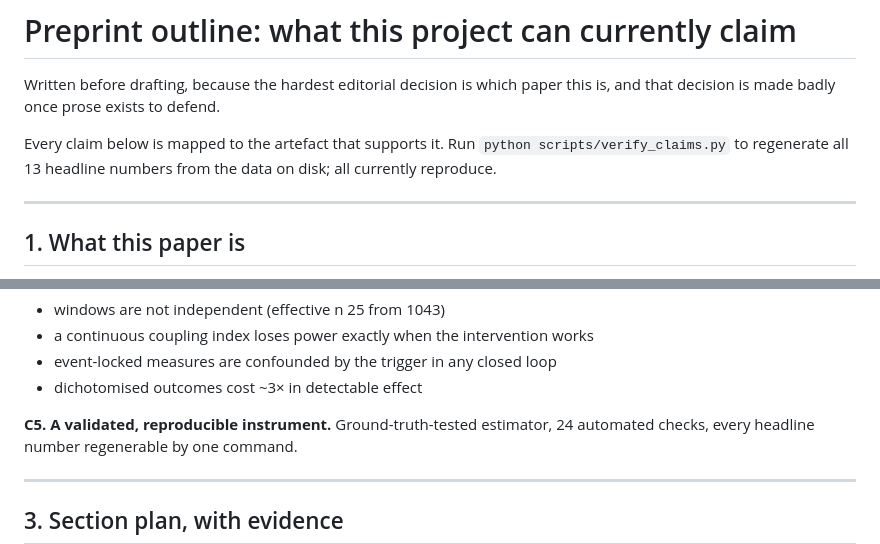
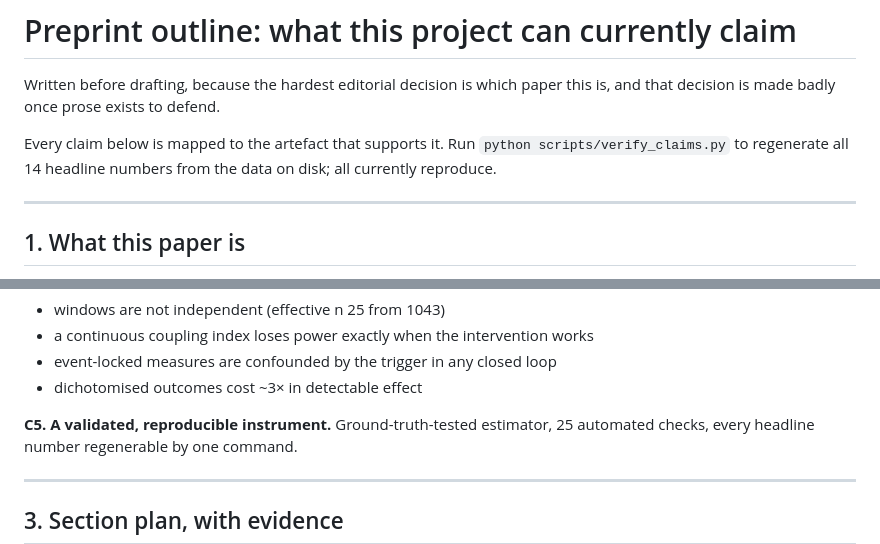
Before and after one commit to kirthankulkarni-bit/Brain-Music-Therapy, a Markdown page: docs/preprint_outline.md, 2 parts joined by grey strips. GitHub-like rendering.

Commit message:
pre-publication scan, and two counts the outline had already outgrown (8/16)
the repo becomes public with the preprint, so checked what would go with it.

  secrets/credentials      none. every hit for key/token/password is "token" in the
                           ML sense - MUSICGEN_TOKENS_PER_SECOND and similar.
  absolute local paths     none in tracked files.
  participant identifiers  all coded (PILOT01, BASELINE1, ARTIFACT). no names, no
                           initials, nothing linkable.

worth doing before rather than after: an unpicked repo is easy to fix, a public one
with history is not.

also corrected the outline's own counts - it said 13 claims and 24 checks, which were
right when written a few commits ago and are now 14 and 25. exactly the drift
verify_claims exists to catch, in a document about catching drift.

Co-Authored-By: Claude Opus 5 <noreply@anthropic.com>

```diff
--- a/docs/preprint_outline.md
+++ b/docs/preprint_outline.md
@@ -4,7 +4,7 @@ Written before drafting, because the hardest editorial decision is which paper t
 and that decision is made badly once prose exists to defend.
 
 Every claim below is mapped to the artefact that supports it. Run
-`python scripts/verify_claims.py` to regenerate all 13 headline numbers from the data
+`python scripts/verify_claims.py` to regenerate all 14 headline numbers from the data
 on disk; all currently reproduce.
 
 ---
@@ -62,7 +62,7 @@ each is a trap the next group will hit:
 - event-locked measures are confounded by the trigger in any closed loop
 - dichotomised outcomes cost ~3× in detectable effect
 
-**C5. A validated, reproducible instrument.** Ground-truth-tested estimator, 24 automated
+**C5. A validated, reproducible instrument.** Ground-truth-tested estimator, 25 automated
 checks, every headline number regenerable by one command.
 
 ---
```
